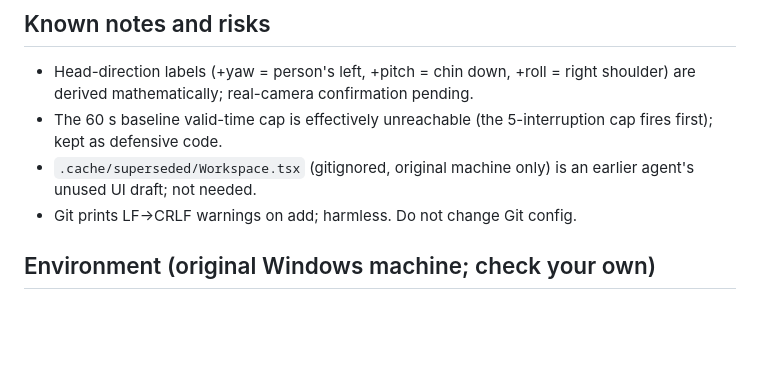
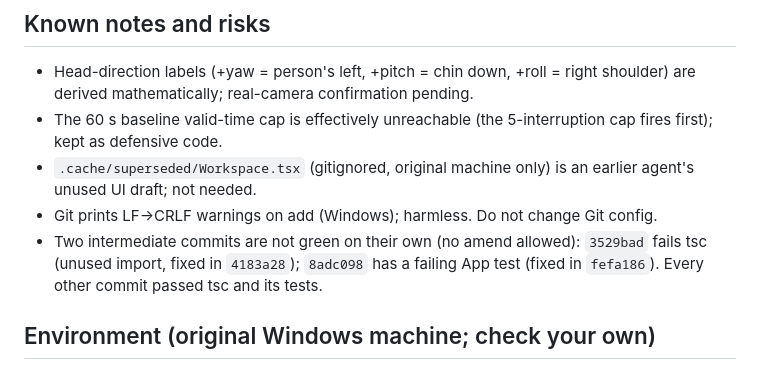
Before and after one commit to VZhou07/Motif, a Markdown page: progress.md, the part around one of its changes. GitHub-like rendering; blank space fills up the shorter version.

Commit message:
Update W7c and W8 progress

```diff
--- a/progress.md
+++ b/progress.md
@@ -52,7 +52,8 @@ Plain-language summary: [STATUS.md](STATUS.md). Build Goal is ACTIVE (full P0, t
 - Head-direction labels (+yaw = person's left, +pitch = chin down, +roll = right shoulder) are derived mathematically; real-camera confirmation pending.
 - The 60 s baseline valid-time cap is effectively unreachable (the 5-interruption cap fires first); kept as defensive code.
 - `.cache/superseded/Workspace.tsx` (gitignored, original machine only) is an earlier agent's unused UI draft; not needed.
-- Git prints LF→CRLF warnings on add; harmless. Do not change Git config.
+- Git prints LF→CRLF warnings on add (Windows); harmless. Do not change Git config.
+- Two intermediate commits are not green on their own (no amend allowed): `3529bad` fails tsc (unused import, fixed in `4183a28`); `8adc098` has a failing App test (fixed in `fefa186`). Every other commit passed tsc and its tests.
 
 ## Environment (original Windows machine; check your own)
 
```
Also changed, not shown: other parts of progress.md (+1 -1 lines).
